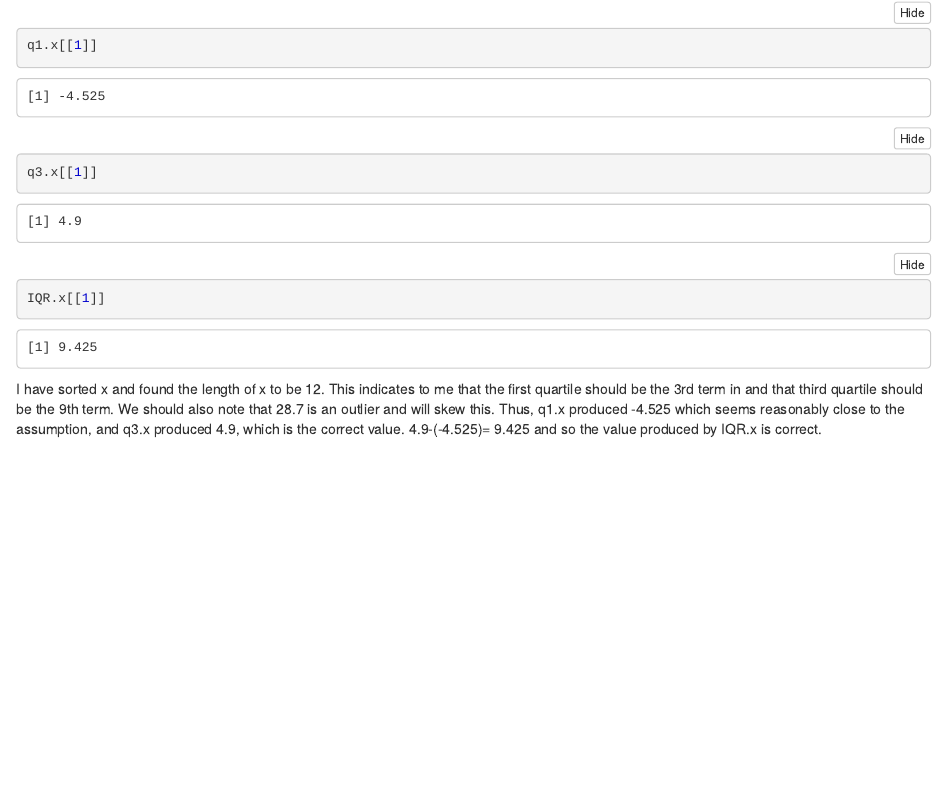
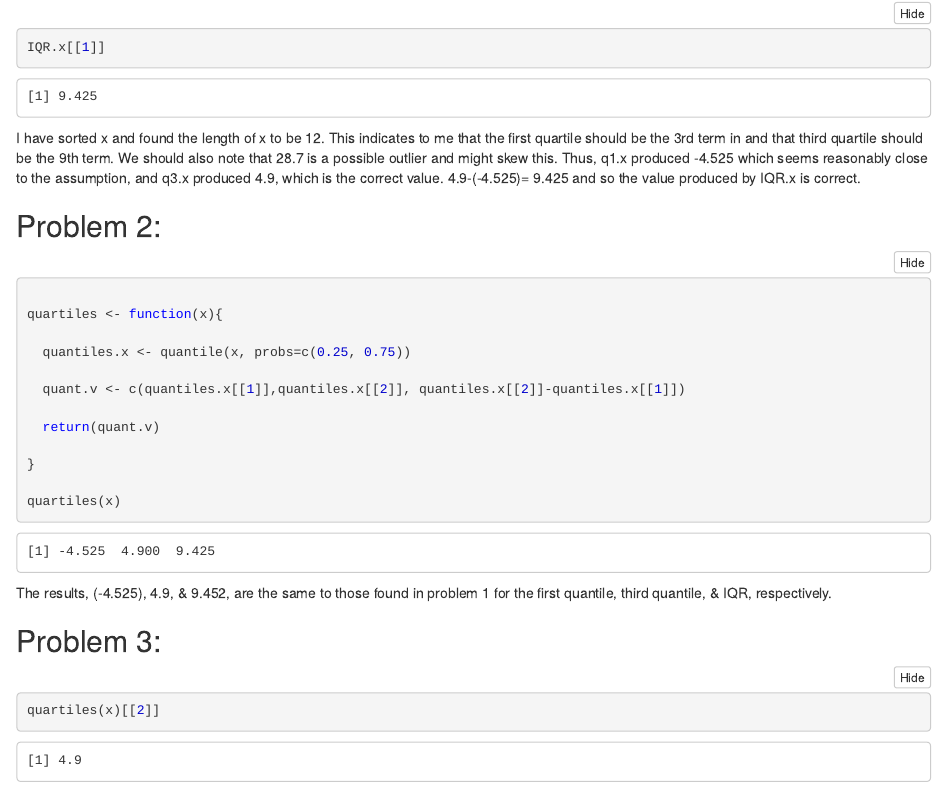
Before and after one commit to JonC0095/MA350-Lab5, an R Markdown document (Lab5.Rmd): the page in a window 1100 px wide, from 750 px down before the commit and from 1000 px down after it, so that both start at the same text. The pictures show the output file Lab5.nb.html that the author committed with the source, opened offline.

Commit message:
pausing for class

````diff
--- a/Lab5.Rmd
+++ b/Lab5.Rmd
@@ -30,4 +30,34 @@
 IQR.x[[1]]
 ```
 
-I have sorted x and found the length of x to be 12. This indicates to me that the first quartile should be the 3rd term in and that third quartile should be the 9th term. We should also note that 28.7 is an outlier and will skew this. Thus, q1.x produced -4.525 which seems reasonably close to the assumption, and q3.x produced 4.9, which is the correct value. 4.9-(-4.525)= 9.425 and so the value produced by IQR.x is correct.
+I have sorted x and found the length of x to be 12. This indicates to me that the first quartile should be the 3rd term in and that third quartile should be the 9th term. We should also note that 28.7 is a possible outlier and might skew this. Thus, q1.x produced -4.525 which seems reasonably close to the assumption, and q3.x produced 4.9, which is the correct value. 4.9-(-4.525)= 9.425 and so the value produced by IQR.x is correct.
+
+
+## Problem 2:
+```{r}
+
+quartiles <- function(x){
+
+  quantiles.x <- quantile(x, probs=c(0.25, 0.75))
+
+  quant.v <- c(quantiles.x[[1]],quantiles.x[[2]], quantiles.x[[2]]-quantiles.x[[1]])
+
+  return(quant.v)
+
+}
+
+quartiles(x)
+```
+
+The results, (-4.525), 4.9, & 9.452, are the same to those found in problem 1 for the first quantile, third quantile, & IQR, respectively.
+
+## Problem 3:
+```{r}
+
+Outlier.min
+
+Outlier.max
+
+quartiles(x)
+
+```
````
Also changed, not shown: Lab5.nb.html.
